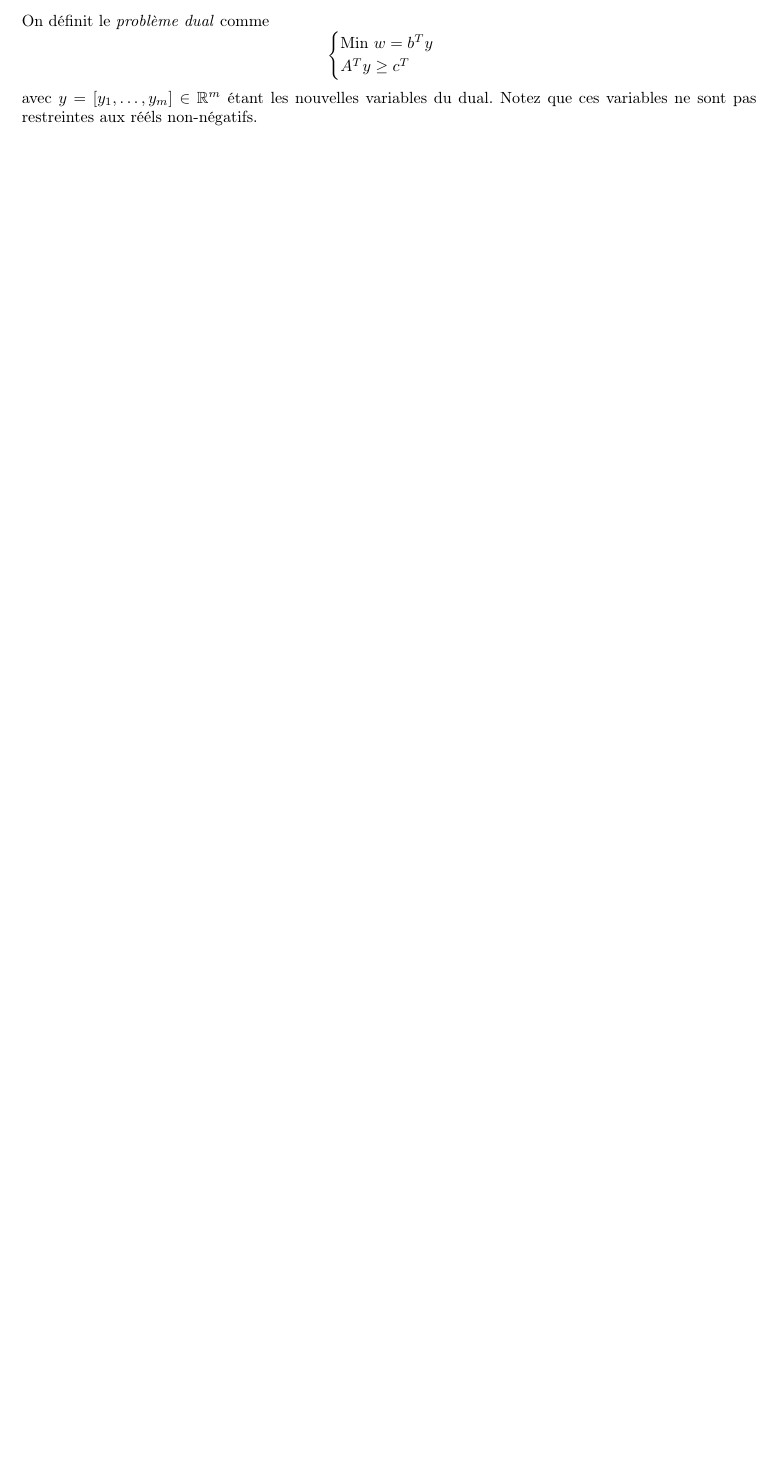
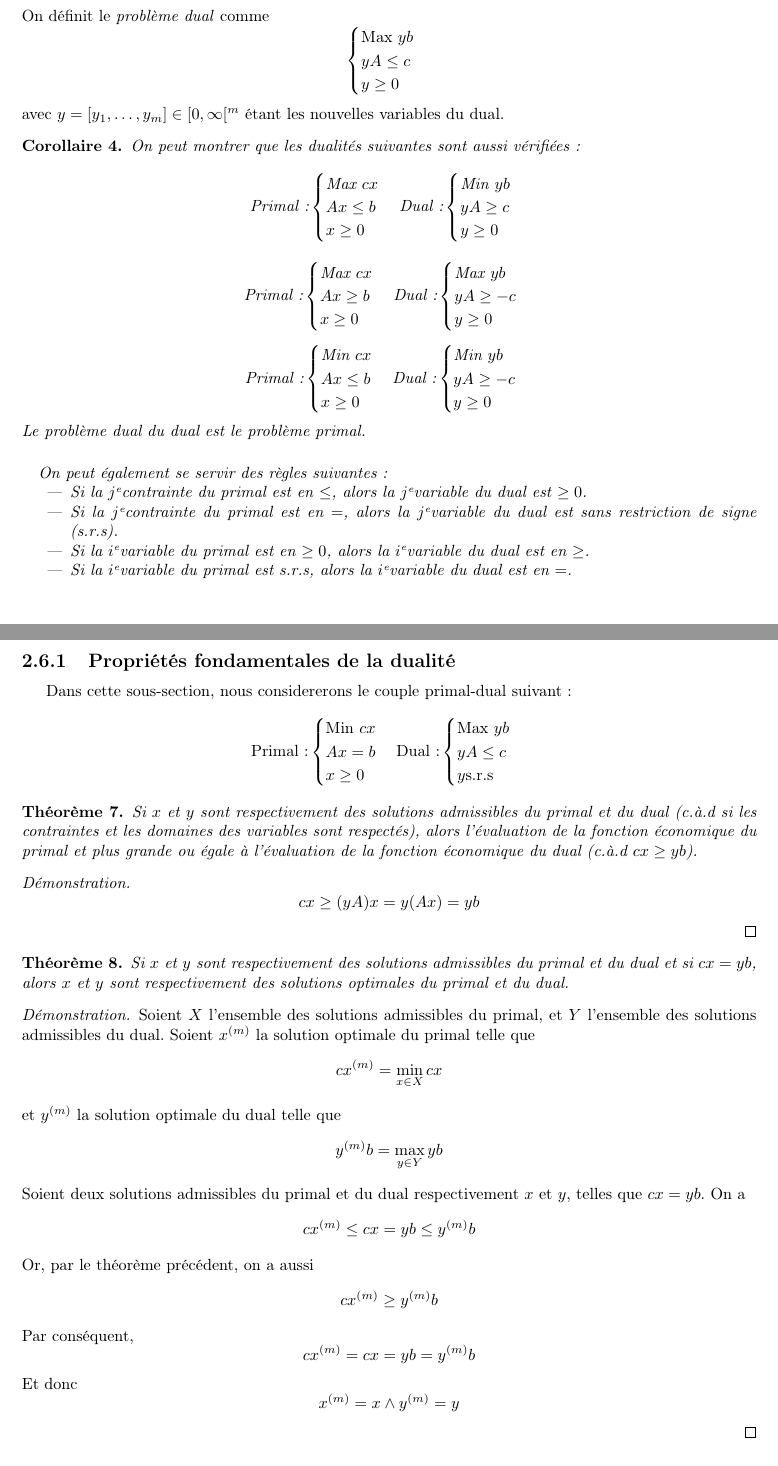
Before and after one commit to TheoVerhelst/Resume-INFO-F-310, a LaTeX document (resume.tex): part of page 12 of 12 before the commit and two parts of pages 12 and 13 of 13 after it, the two joined at a grey line, cut so that both start at the same text, the shorter picture padded with empty space. Compiled offline with pdfLaTeX.

Commit message:
Continue duality

```diff
--- a/resume.tex
+++ b/resume.tex
@@ -606,11 +606,111 @@ x \ge 0
 \end{cases}\]
 On définit le \emph{problème dual} comme
 \[\begin{cases}
-\text{Min } w=b^Ty\\
-A^Ty\ge c^T
+\text{Max } yb\\
+yA\le c\\
+y\ge 0
 \end{cases}\]
-avec \(y=[y_1,\dots,y_m]\in\mathbb{R}^m\)
-étant les nouvelles variables du dual. Notez que ces variables ne sont pas
-restreintes aux rééls non-négatifs.
+avec \(y=[y_1,\dots,y_m]\in[0,\infty[^m\)
+étant les nouvelles variables du dual.
 \end{definition}
+\begin{corollary}
+On peut montrer que les dualités suivantes sont aussi vérifiées:
+\[\text{Primal:}
+\begin{cases}
+	\text{Max } cx \\
+	Ax\le b \\
+	x \ge 0
+\end{cases}
+\text{Dual:}\begin{cases}
+\text{Min } yb\\
+yA\ge c\\
+y\ge 0
+\end{cases}\]
+
+\[\text{Primal:}
+\begin{cases}
+	\text{Max } cx \\
+	Ax\ge b \\
+	x \ge 0
+\end{cases}
+\text{Dual:}\begin{cases}
+\text{Max } yb\\
+yA\ge -c\\
+y\ge 0
+\end{cases}\]
+
+\[\text{Primal:}
+\begin{cases}
+	\text{Min } cx \\
+	Ax\le b \\
+	x \ge 0
+\end{cases}
+\text{Dual:}\begin{cases}
+\text{Min } yb\\
+yA\ge -c\\
+y\ge 0
+\end{cases}\]
+Le problème dual du dual est le problème primal.
+
+\paragraph{}
+On peut également se servir des règles suivantes:
+\begin{itemize}
+	\item Si la \(j\)\ieme contrainte du primal est en \(\le\), alors la
+		\(j\)\ieme variable du dual est \(\ge 0\).
+	\item Si la \(j\)\ieme contrainte du primal est en \(=\), alors la
+		\(j\)\ieme variable du dual est sans restriction de signe (s.r.s).
+	\item Si la \(i\)\ieme variable du primal est en \(\ge 0\), alors la
+		\(i\)\ieme variable du dual est en \(\ge\).
+	\item Si la \(i\)\ieme variable du primal est s.r.s, alors la
+		\(i\)\ieme variable du dual est en \(=\).
+\end{itemize}
+\end{corollary}
+
+\subsection{Propriétés fondamentales de la dualité}
+Dans cette sous-section, nous considererons le couple primal-dual suivant:
+\[\text{Primal:}
+\begin{cases}
+	\text{Min } cx \\
+	Ax=b \\
+	x \ge 0
+\end{cases}
+\text{Dual:}\begin{cases}
+\text{Max } yb\\
+yA\le c\\
+y\text{s.r.s}
+\end{cases}\]
+
+\begin{theorem}
+Si \(x\) et \(y\) sont respectivement des solutions admissibles du primal et du
+dual (c.à.d si les contraintes et les domaines des variables sont respectés),
+alors l'évaluation de la fonction économique du primal et plus grande ou
+égale à l'évaluation de la fonction économique du dual (c.à.d \(cx\ge yb\)).
+\begin{proof}
+\[cx\ge (yA)x=y(Ax)=yb\]
+\end{proof}
+\end{theorem}
+
+\begin{theorem}
+Si \(x\) et \(y\) sont respectivement des solutions admissibles du primal et du
+dual et si \(cx=yb\), alors \(x\) et \(y\) sont respectivement des solutions
+optimales du primal et du dual.
+\begin{proof}
+Soient \(X\) l'ensemble des solutions admissibles du primal, et \(Y\) l'ensemble
+des solutions admissibles du dual. Soient \(x^{(m)}\) la solution optimale du
+primal telle que
+\[cx^{(m)}=\min_{x\in X}cx\]
+et \(y^{(m)}\) la solution optimale du dual telle que
+\[y^{(m)}b=\max_{y\in Y}yb\]
+Soient deux solutions admissibles du primal et du dual respectivement \(x\) et
+\(y\), telles que \(cx=yb\). On a
+\[cx^{(m)}\le cx=yb\le y^{(m)}b\]
+Or, par le théorème précédent, on a aussi
+\[cx^{(m)}\ge y^{(m)}b\]
+Par conséquent,
+\[cx^{(m)}=cx=yb=y^{(m)}b\]
+Et donc
+\[x^{(m)}=x\land y^{(m)}=y\]
+\end{proof}
+\end{theorem}
+
 \end{document}
```
Also changed, not shown: resume.pdf, resume.tex (6 more changed lines).
